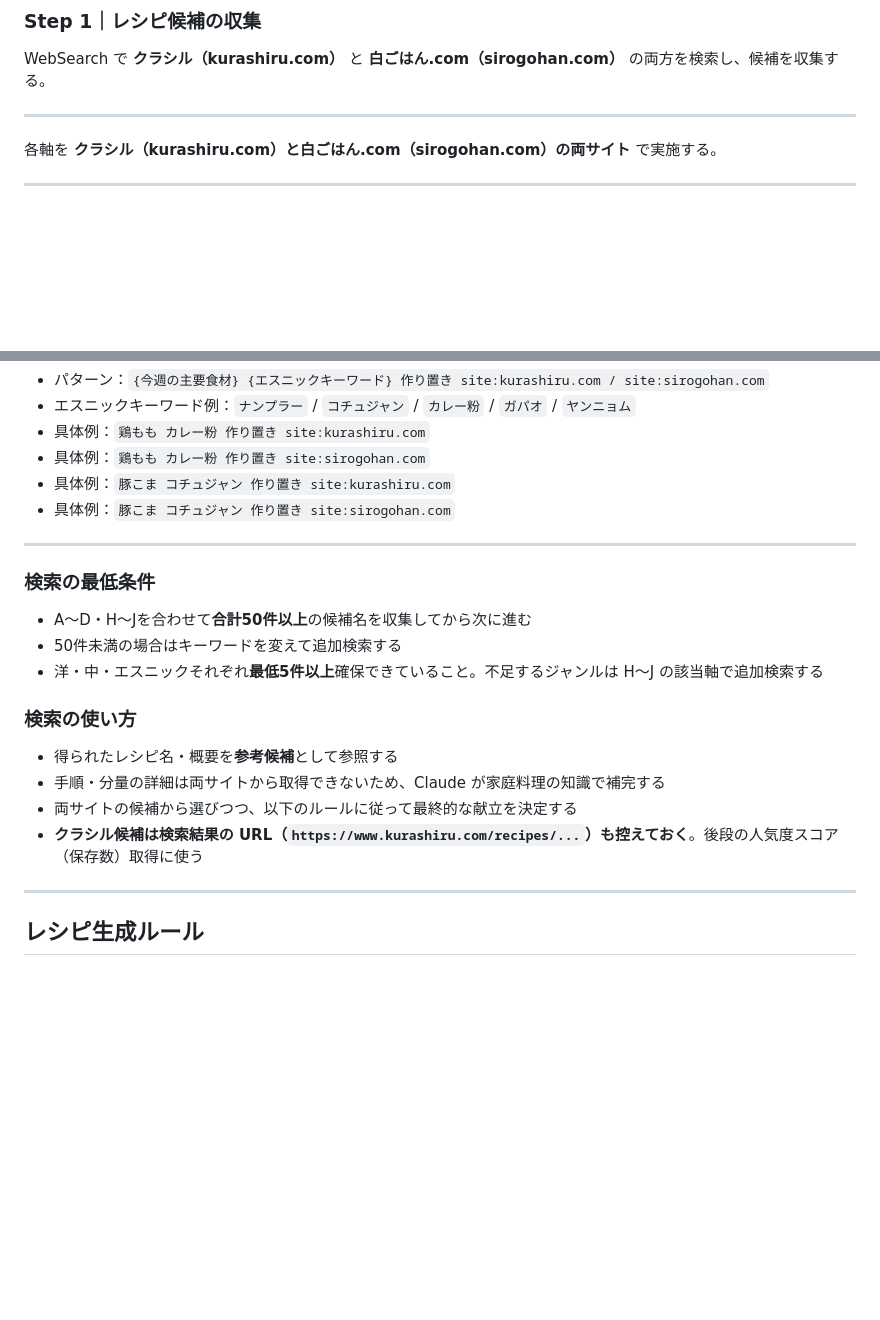
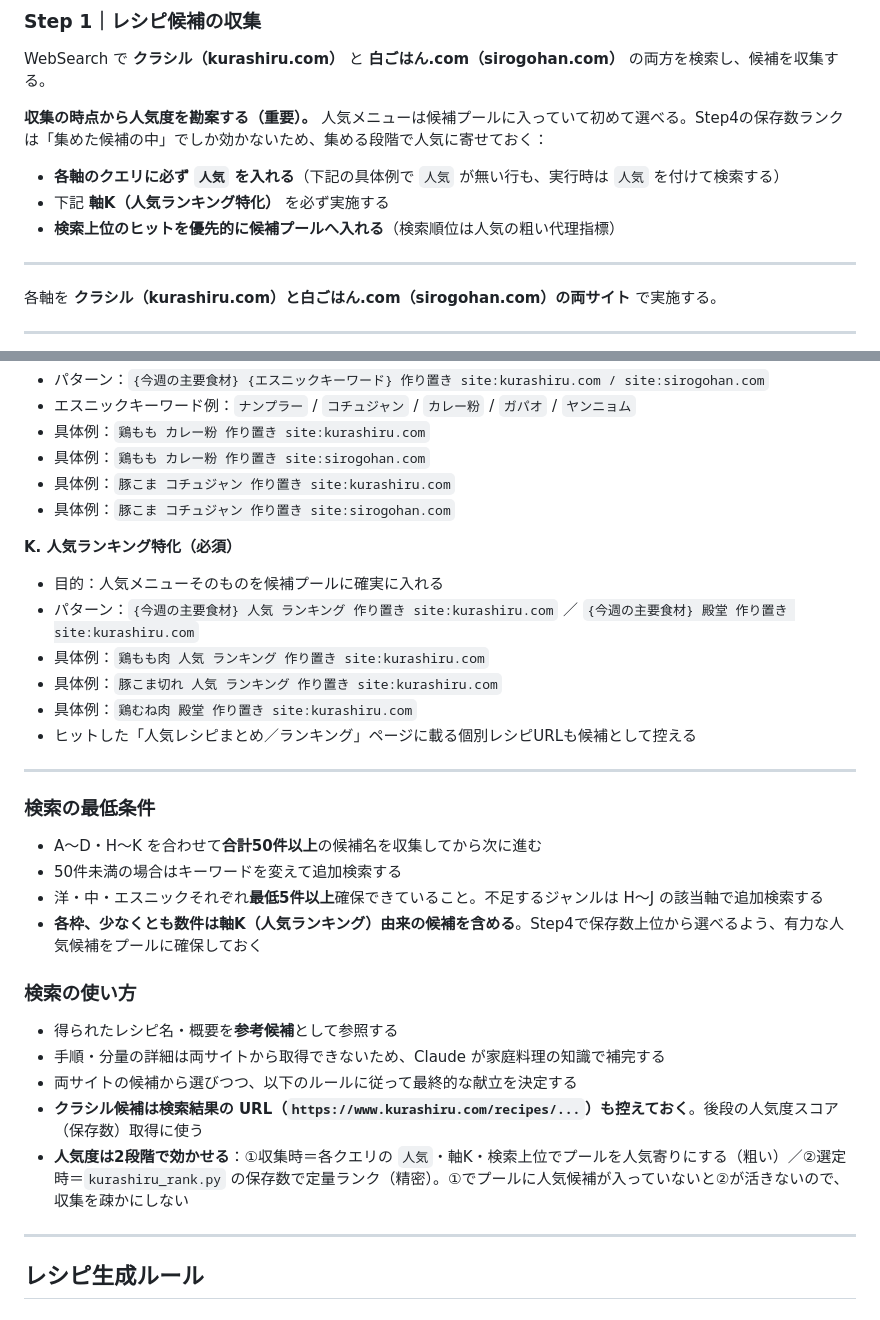
Before and after one commit to pixcel-bit/cook, a Markdown page: CLAUDE.md, 2 parts joined by grey strips. GitHub-like rendering; blank space fills up the shorter version.

Commit message:
Weight popularity at collection time (Step 1), not just selection
Ranking by 保存数 in Step 4 can only pick from whatever Step 1 collected,
so popular recipes must be in the pool to begin with. Step 1 now:
- adds 人気 to every search axis,
- adds axis K (人気/ランキング/殿堂 queries) as required,
- prioritizes top-ranked search hits into the candidate pool (search rank
  as a coarse popularity proxy),
- requires each slot to include several 軸K-derived popular candidates.
Documents popularity as a two-stage funnel: coarse at collection, precise
(kurashiru_rank 保存数) at selection.

Co-Authored-By: Claude <noreply@anthropic.com>
Claude-Session: https://claude.ai/code/session_016vrfxPW7ji4sTbpdAkxnyA

```diff
--- a/CLAUDE.md
+++ b/CLAUDE.md
@@ -137,6 +137,11 @@
 
 WebSearch で **クラシル（kurashiru.com）** と **白ごはん.com（sirogohan.com）** の両方を検索し、候補を収集する。
 
+**収集の時点から人気度を勘案する（重要）。** 人気メニューは候補プールに入っていて初めて選べる。Step4の保存数ランクは「集めた候補の中」でしか効かないため、集める段階で人気に寄せておく：
+- **各軸のクエリに必ず `人気` を入れる**（下記の具体例で `人気` が無い行も、実行時は `人気` を付けて検索する）
+- 下記 **軸K（人気ランキング特化）** を必ず実施する
+- **検索上位のヒットを優先的に候補プールへ入れる**（検索順位は人気の粗い代理指標）
+
 ---
 
 各軸を **クラシル（kurashiru.com）と白ごはん.com（sirogohan.com）の両サイト** で実施する。
@@ -193,18 +198,28 @@ WebSearch で **クラシル（kurashiru.com）** と **白ごはん.com（sirog
 - 具体例：`豚こま コチュジャン 作り置き site:kurashiru.com`
 - 具体例：`豚こま コチュジャン 作り置き site:sirogohan.com`
 
+**K. 人気ランキング特化（必須）**
+- 目的：人気メニューそのものを候補プールに確実に入れる
+- パターン：`{今週の主要食材} 人気 ランキング 作り置き site:kurashiru.com` ／ `{今週の主要食材} 殿堂 作り置き site:kurashiru.com`
+- 具体例：`鶏もも肉 人気 ランキング 作り置き site:kurashiru.com`
+- 具体例：`豚こま切れ 人気 ランキング 作り置き site:kurashiru.com`
+- 具体例：`鶏むね肉 殿堂 作り置き site:kurashiru.com`
+- ヒットした「人気レシピまとめ／ランキング」ページに載る個別レシピURLも候補として控える
+
 ---
 
 ### 検索の最低条件
-- A〜D・H〜Jを合わせて**合計50件以上**の候補名を収集してから次に進む
+- A〜D・H〜K を合わせて**合計50件以上**の候補名を収集してから次に進む
 - 50件未満の場合はキーワードを変えて追加検索する
 - 洋・中・エスニックそれぞれ**最低5件以上**確保できていること。不足するジャンルは H〜J の該当軸で追加検索する
+- **各枠、少なくとも数件は軸K（人気ランキング）由来の候補を含める**。Step4で保存数上位から選べるよう、有力な人気候補をプールに確保しておく
 
 ### 検索の使い方
 - 得られたレシピ名・概要を**参考候補**として参照する
 - 手順・分量の詳細は両サイトから取得できないため、Claude が家庭料理の知識で補完する
 - 両サイトの候補から選びつつ、以下のルールに従って最終的な献立を決定する
 - **クラシル候補は検索結果の URL（`https://www.kurashiru.com/recipes/...`）も控えておく**。後段の人気度スコア（保存数）取得に使う
+- **人気度は2段階で効かせる**：①収集時＝各クエリの `人気`・軸K・検索上位でプールを人気寄りにする（粗い）／②選定時＝`kurashiru_rank.py` の保存数で定量ランク（精密）。①でプールに人気候補が入っていないと②が活きないので、収集を疎かにしない
 
 ---
 
```
